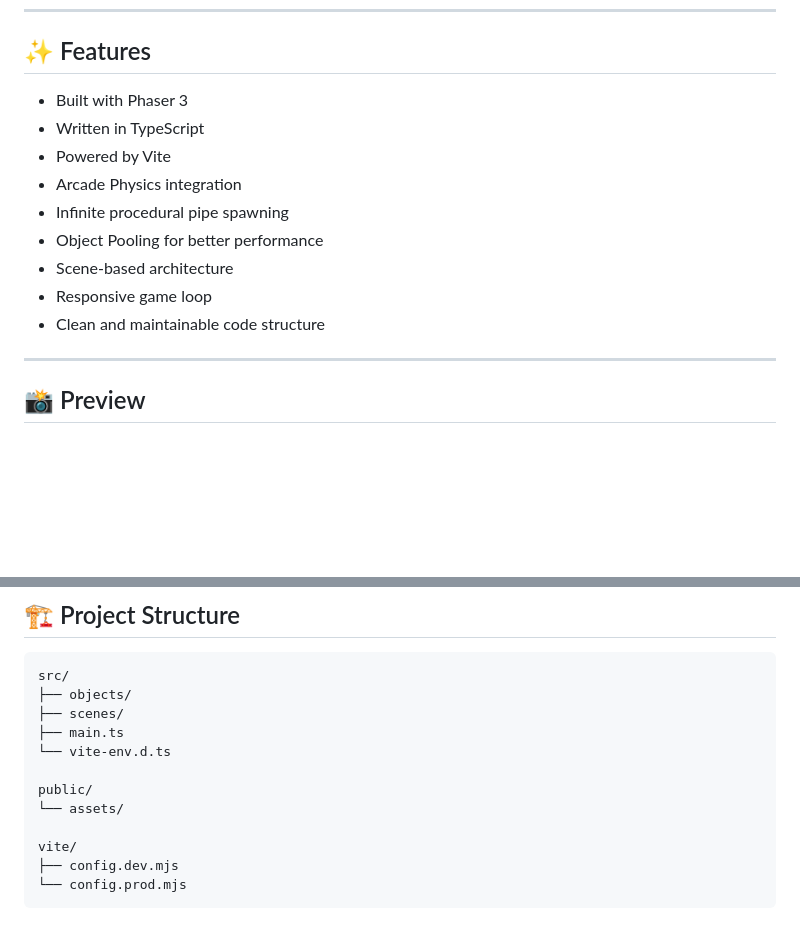
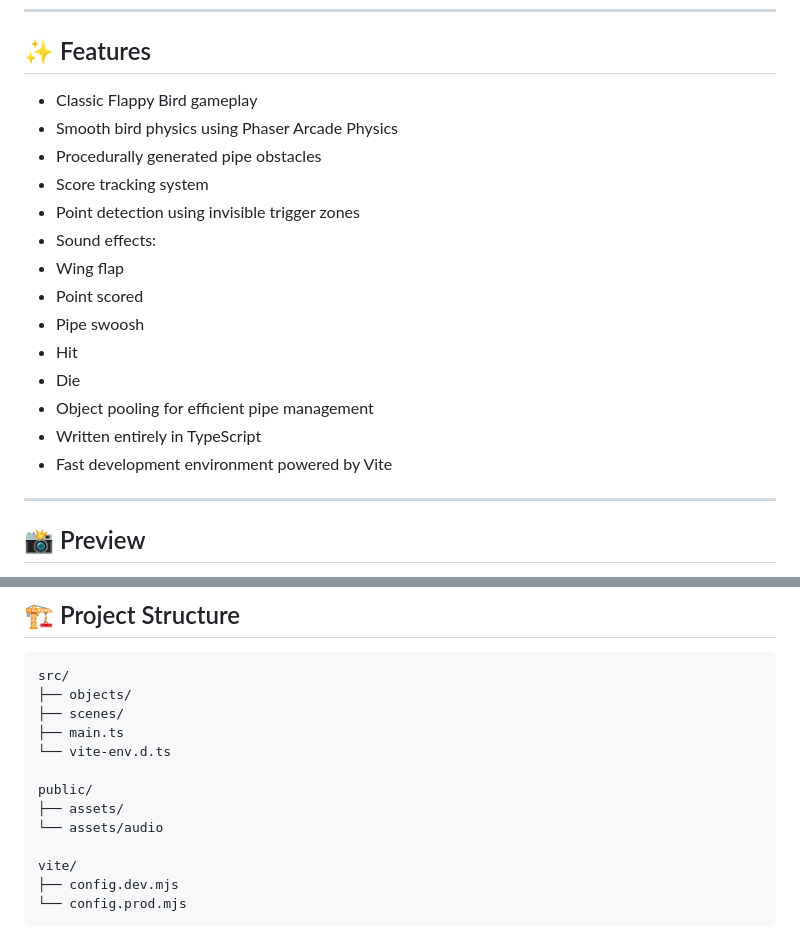
Before and after one commit to minhcaoo24/flappy-bird-typescript, a Markdown page: README.md, 2 parts joined by grey strips. GitHub-like rendering; blank space fills up the shorter version.

```diff
--- a/README.md
+++ b/README.md
@@ -31,15 +31,20 @@ Control the bird and navigate through an endless series of pipes.
 
 ## ✨ Features
 
-* Built with Phaser 3
-* Written in TypeScript
-* Powered by Vite
-* Arcade Physics integration
-* Infinite procedural pipe spawning
-* Object Pooling for better performance
-* Scene-based architecture
-* Responsive game loop
-* Clean and maintainable code structure
+* Classic Flappy Bird gameplay
+* Smooth bird physics using Phaser Arcade Physics
+* Procedurally generated pipe obstacles
+* Score tracking system
+* Point detection using invisible trigger zones
+* Sound effects:
+* Wing flap
+* Point scored
+* Pipe swoosh
+* Hit
+* Die
+* Object pooling for efficient pipe management
+* Written entirely in TypeScript
+* Fast development environment powered by Vite
 
 ---
 
@@ -63,7 +68,8 @@ src/
 └── vite-env.d.ts
 
 public/
-└── assets/
+├── assets/
+└── assets/audio
 
 vite/
 ├── config.dev.mjs
```
